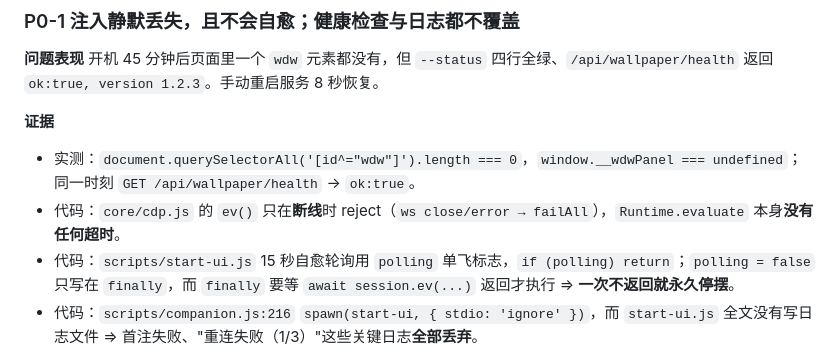
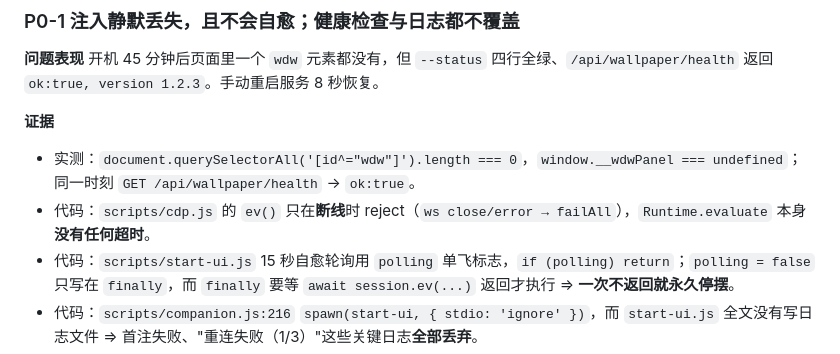
Before and after one commit to Maverick353/workbuddy-wallpaper, a Markdown page: docs/plan/20261028-03_doc_体验评审与优化建议.md, the part around the change. Drawn GitHub-style.

```diff
--- a/docs/plan/20261028-03_doc_体验评审与优化建议.md
+++ b/docs/plan/20261028-03_doc_体验评审与优化建议.md
@@ -41,7 +41,7 @@
 **证据**
 
 - 实测：`document.querySelectorAll('[id^="wdw"]').length === 0`，`window.__wdwPanel === undefined`；同一时刻 `GET /api/wallpaper/health` → `ok:true`。
-- 代码：`core/cdp.js` 的 `ev()` 只在**断线**时 reject（`ws close/error → failAll`），`Runtime.evaluate` 本身**没有任何超时**。
+- 代码：`scripts/cdp.js` 的 `ev()` 只在**断线**时 reject（`ws close/error → failAll`），`Runtime.evaluate` 本身**没有任何超时**。
 - 代码：`scripts/start-ui.js` 15 秒自愈轮询用 `polling` 单飞标志，`if (polling) return`；`polling = false` 只写在 `finally`，而 `finally` 要等 `await session.ev(...)` 返回才执行 ⇒ **一次不返回就永久停摆**。
 - 代码：`scripts/companion.js:216` `spawn(start-ui, { stdio: 'ignore' })`，而 `start-ui.js` 全文没有写日志文件 ⇒ 首注失败、"重连失败（1/3）"这些关键日志**全部丢弃**。
 
```
Also changed, not shown: docs/plan/20261028-05_doc_方案计划书.md (+2 -2 lines).
